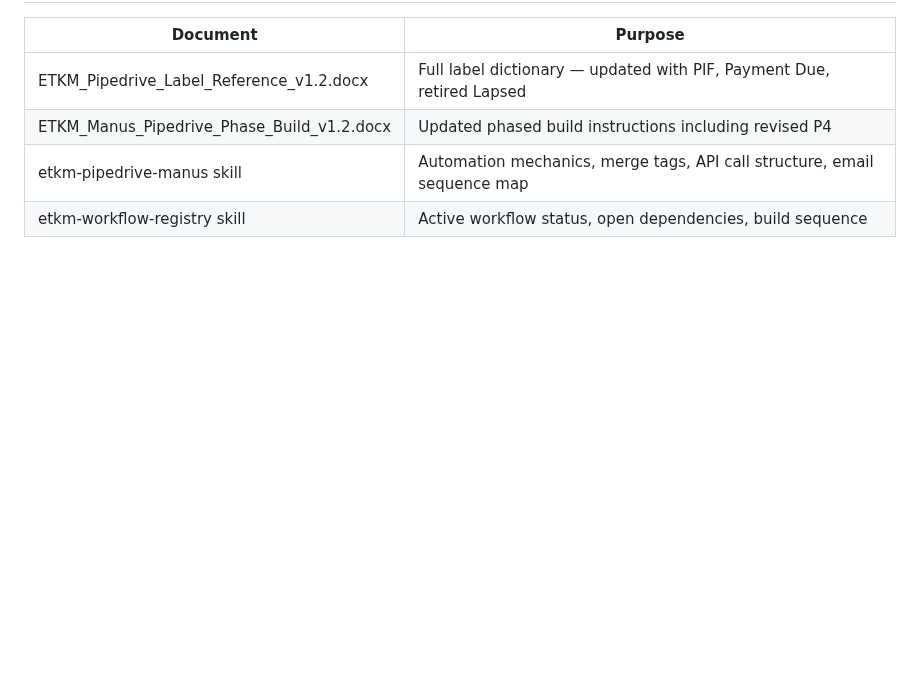
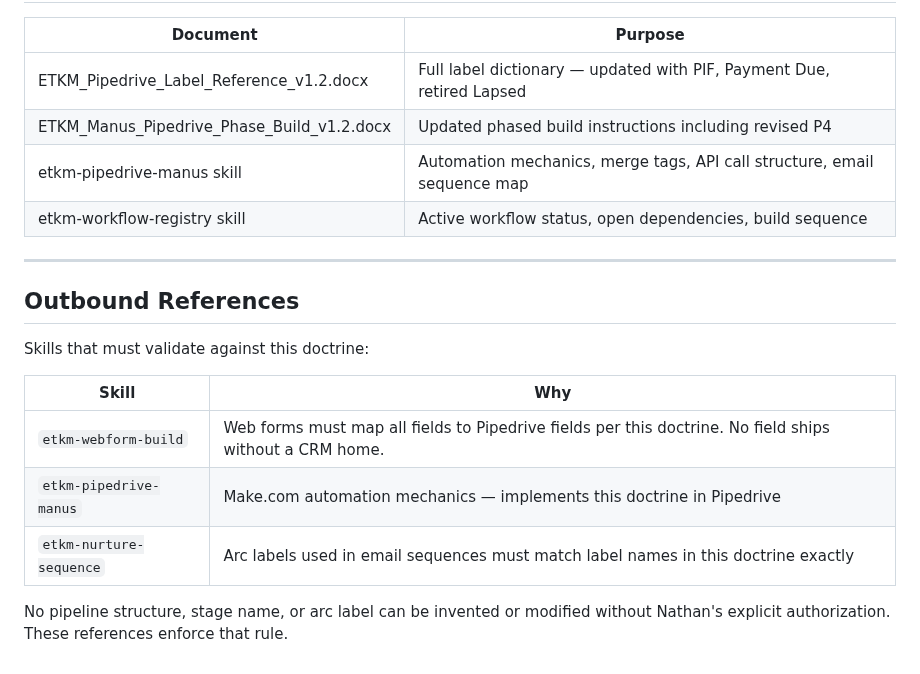
Before and after one commit to easttxkravmaga/Claude, a Markdown page: skills/etkm-crm-doctrine/SKILL.md, the part around the change. Rendered like a GitHub page; blank space fills up the shorter version.

Commit message:
Update etkm-crm-doctrine — ecosystem patch

```diff
--- a/skills/etkm-crm-doctrine/SKILL.md
+++ b/skills/etkm-crm-doctrine/SKILL.md
@@ -331,3 +331,18 @@ Warm Lead + Arc: Parent + Fight Back simultaneously.
 | ETKM_Manus_Pipedrive_Phase_Build_v1.2.docx | Updated phased build instructions including revised P4 |
 | etkm-pipedrive-manus skill | Automation mechanics, merge tags, API call structure, email sequence map |
 | etkm-workflow-registry skill | Active workflow status, open dependencies, build sequence |
+
+---
+
+## Outbound References
+
+Skills that must validate against this doctrine:
+
+| Skill | Why |
+|-------|-----|
+| `etkm-webform-build` | Web forms must map all fields to Pipedrive fields per this doctrine. No field ships without a CRM home. |
+| `etkm-pipedrive-manus` | Make.com automation mechanics — implements this doctrine in Pipedrive |
+| `etkm-nurture-sequence` | Arc labels used in email sequences must match label names in this doctrine exactly |
+
+No pipeline structure, stage name, or arc label can be invented or modified
+without Nathan's explicit authorization. These references enforce that rule.
```
